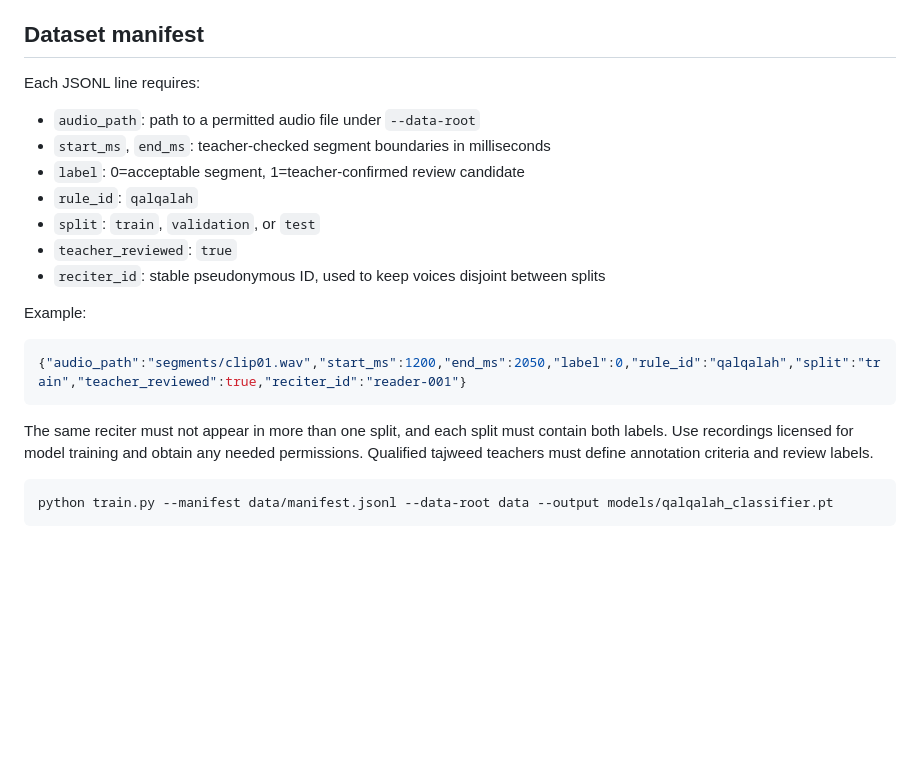
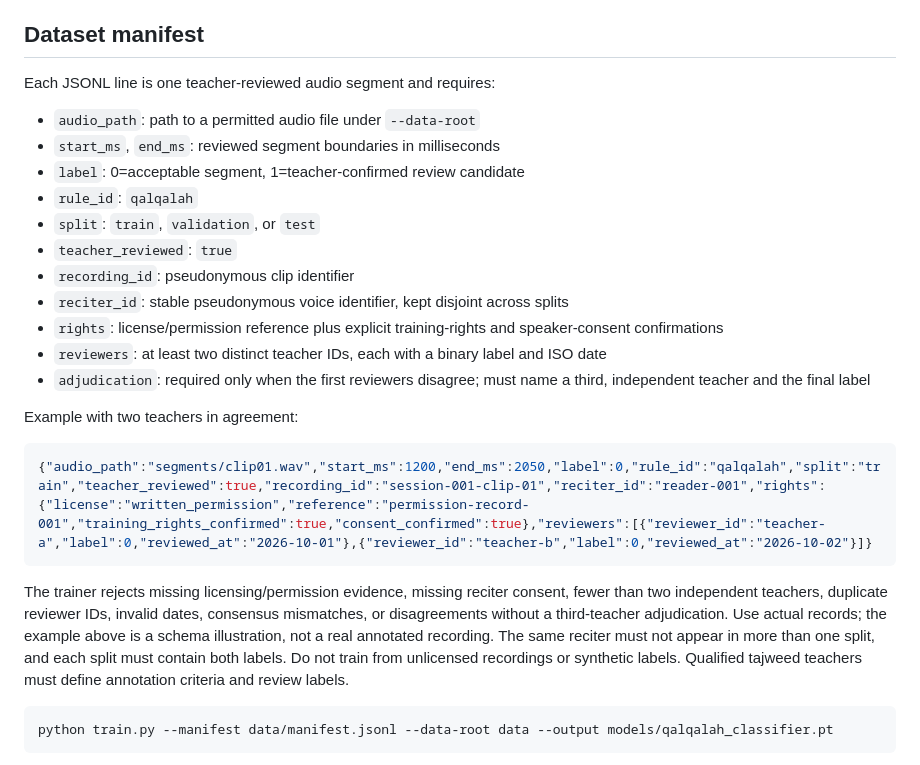
Before and after one commit to oe8593411-hue/Ijazah-Mobile, a Markdown page: engine/README.md, the part around the change. Rendered like a GitHub page; blank space fills up the shorter version.

Commit message:
Document evidence-backed dataset rights and multi-teacher review schema

````diff
--- a/engine/README.md
+++ b/engine/README.md
@@ -24,22 +24,27 @@ PYTHONPATH=engine uvicorn tajweed_engine.api:app --app-dir engine --host 127.0.0
 `GET /health` reports whether the full reference corpus loaded and separately shows `trusted_server_alignment: false`. Until a trusted server-side audio-to-word aligner is integrated, analysis intentionally returns no tajweed findings. Keep the service on a private network during development.
 
 ## Dataset manifest
-Each JSONL line requires:
+
+Each JSONL line is one teacher-reviewed audio segment and requires:
 - `audio_path`: path to a permitted audio file under `--data-root`
-- `start_ms`, `end_ms`: teacher-checked segment boundaries in milliseconds
+- `start_ms`, `end_ms`: reviewed segment boundaries in milliseconds
 - `label`: 0=acceptable segment, 1=teacher-confirmed review candidate
 - `rule_id`: `qalqalah`
 - `split`: `train`, `validation`, or `test`
 - `teacher_reviewed`: `true`
-- `reciter_id`: stable pseudonymous ID, used to keep voices disjoint between splits
+- `recording_id`: pseudonymous clip identifier
+- `reciter_id`: stable pseudonymous voice identifier, kept disjoint across splits
+- `rights`: license/permission reference plus explicit training-rights and speaker-consent confirmations
+- `reviewers`: at least two distinct teacher IDs, each with a binary label and ISO date
+- `adjudication`: required only when the first reviewers disagree; must name a third, independent teacher and the final label
 
-Example:
+Example with two teachers in agreement:
 
 ```json
-{"audio_path":"segments/clip01.wav","start_ms":1200,"end_ms":2050,"label":0,"rule_id":"qalqalah","split":"train","teacher_reviewed":true,"reciter_id":"reader-001"}
+{"audio_path":"segments/clip01.wav","start_ms":1200,"end_ms":2050,"label":0,"rule_id":"qalqalah","split":"train","teacher_reviewed":true,"recording_id":"session-001-clip-01","reciter_id":"reader-001","rights":{"license":"written_permission","reference":"permission-record-001","training_rights_confirmed":true,"consent_confirmed":true},"reviewers":[{"reviewer_id":"teacher-a","label":0,"reviewed_at":"2026-10-01"},{"reviewer_id":"teacher-b","label":0,"reviewed_at":"2026-10-02"}]}
 ```
 
-The same reciter must not appear in more than one split, and each split must contain both labels. Use recordings licensed for model training and obtain any needed permissions. Qualified tajweed teachers must define annotation criteria and review labels.
+The trainer rejects missing licensing/permission evidence, missing reciter consent, fewer than two independent teachers, duplicate reviewer IDs, invalid dates, consensus mismatches, or disagreements without a third-teacher adjudication. Use actual records; the example above is a schema illustration, not a real annotated recording. The same reciter must not appear in more than one split, and each split must contain both labels. Do not train from unlicensed recordings or synthetic labels. Qualified tajweed teachers must define annotation criteria and review labels.
 
 ```bash
 python train.py --manifest data/manifest.jsonl --data-root data --output models/qalqalah_classifier.pt
````
